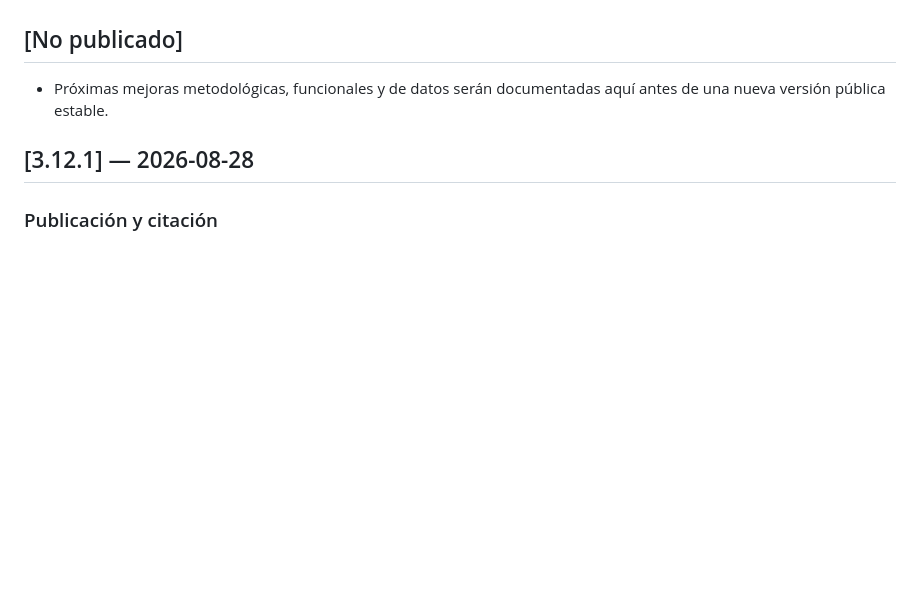
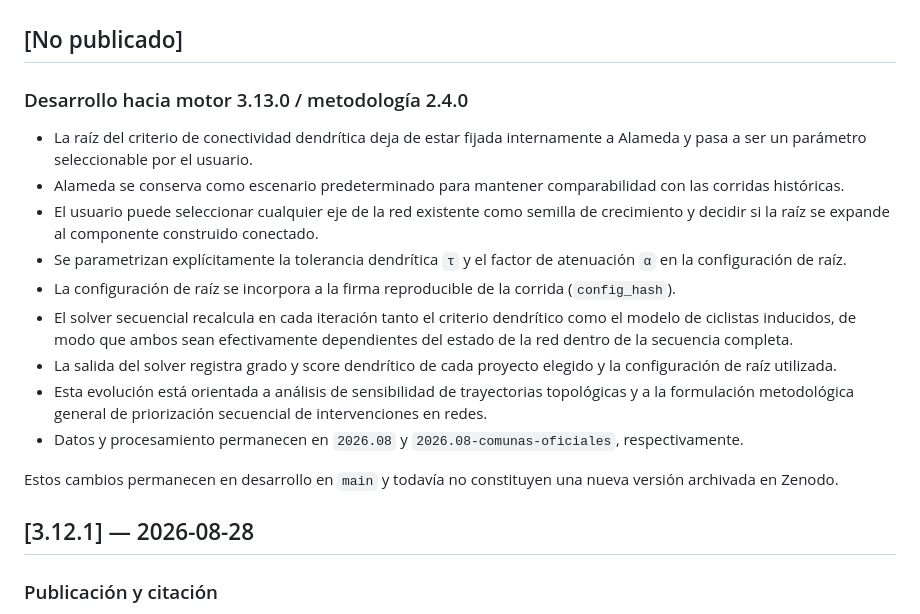
Before and after one commit to arieIIopez/eva, a Markdown page: CHANGELOG.md, the part around the change. Rendered like a GitHub page; blank space fills up the shorter version.

Commit message:
docs: describe configurable dendritic root development

```diff
--- a/CHANGELOG.md
+++ b/CHANGELOG.md
@@ -6,7 +6,19 @@ EVA mantiene versionamiento separado para motor, datos, procesamiento y metodolo
 
 ## [No publicado]
 
-- Próximas mejoras metodológicas, funcionales y de datos serán documentadas aquí antes de una nueva versión pública estable.
+### Desarrollo hacia motor 3.13.0 / metodología 2.4.0
+
+- La raíz del criterio de conectividad dendrítica deja de estar fijada internamente a Alameda y pasa a ser un parámetro seleccionable por el usuario.
+- Alameda se conserva como escenario predeterminado para mantener comparabilidad con las corridas históricas.
+- El usuario puede seleccionar cualquier eje de la red existente como semilla de crecimiento y decidir si la raíz se expande al componente construido conectado.
+- Se parametrizan explícitamente la tolerancia dendrítica `τ` y el factor de atenuación `α` en la configuración de raíz.
+- La configuración de raíz se incorpora a la firma reproducible de la corrida (`config_hash`).
+- El solver secuencial recalcula en cada iteración tanto el criterio dendrítico como el modelo de ciclistas inducidos, de modo que ambos sean efectivamente dependientes del estado de la red dentro de la secuencia completa.
+- La salida del solver registra grado y score dendrítico de cada proyecto elegido y la configuración de raíz utilizada.
+- Esta evolución está orientada a análisis de sensibilidad de trayectorias topológicas y a la formulación metodológica general de priorización secuencial de intervenciones en redes.
+- Datos y procesamiento permanecen en `2026.08` y `2026.08-comunas-oficiales`, respectivamente.
+
+Estos cambios permanecen en desarrollo en `main` y todavía no constituyen una nueva versión archivada en Zenodo.
 
 ## [3.12.1] — 2026-08-28
 
```
